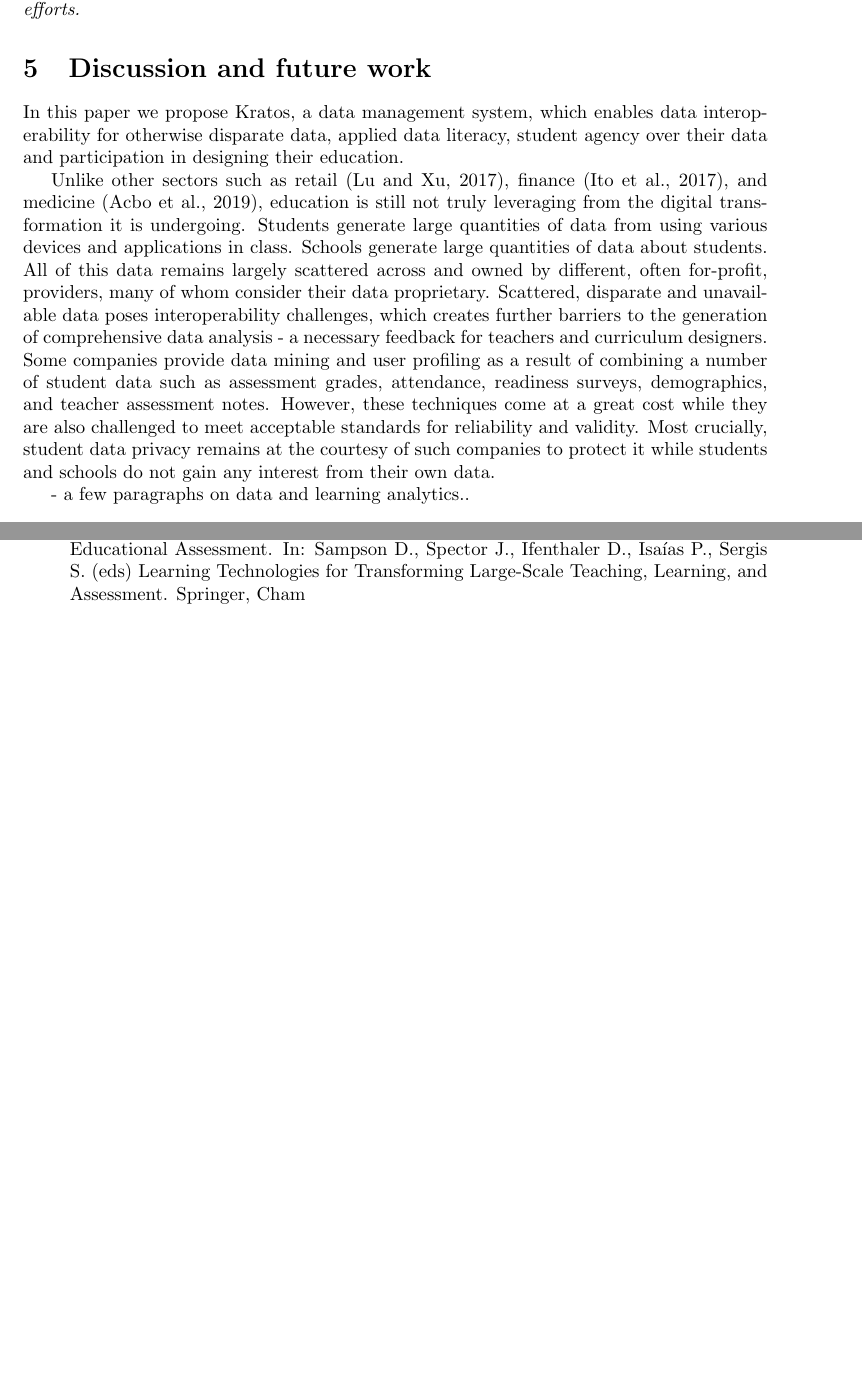
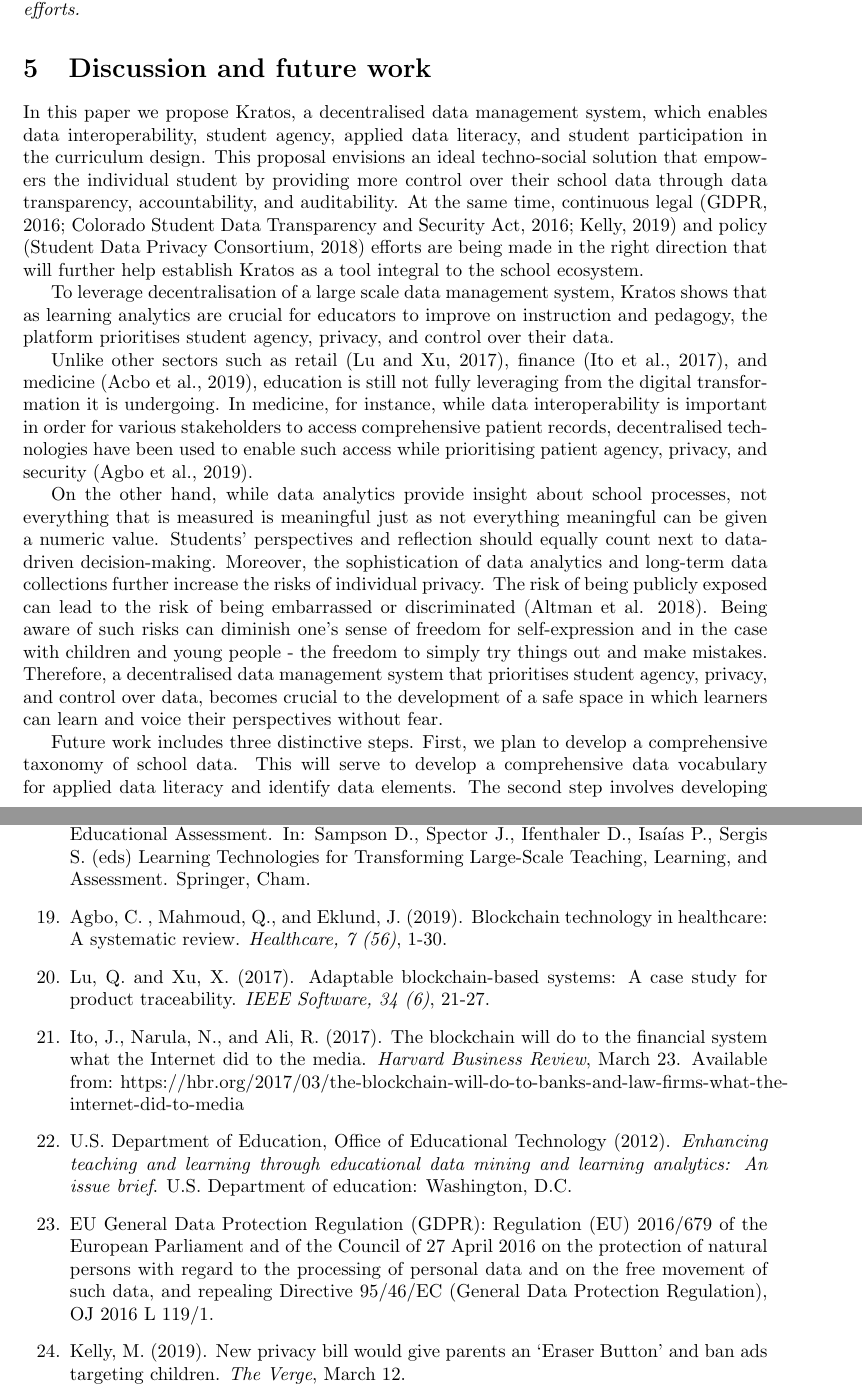
Before and after one commit to kratos-project/oxford, a LaTeX document (paper.tex): two parts of pages 7 and 8 of 9 before the commit and two parts of pages 7 and 9 of 10 after it, joined at a grey line, cut so that both start at the same text, the shorter picture padded with empty space. Compiled offline with pdfLaTeX.

Commit message:
more changes

```diff
--- a/paper.tex
+++ b/paper.tex
@@ -108,10 +108,14 @@ Our prototype provides a graphical interface for student involvement in and acce
 Data literacy is the ability to understand, create, and communicate data as information. Beyond that, in increasingly data-driven systems it becomes imperative not only to understand data but to interact with it and participate in the decision-making processes that it increasingly begins to impact. While data provides insight about how systems operate, the inferences drawn from it is without context. Fine-grained data collected over long periods of time can lead to negative impact on individual well-being and pose limitations over future opportunities [Gasser et al., 2018]. The growing digitization of schools create learning environments that enable constant data generation, the access to and use of which becomes hard to control, audit, and account for. The risk of digitized school environments constantly generating data and algorithmic assessments becoming permanent record that at any one point in time may limit individual opportunities leads us to prioritise on developing a socio-technological solution that enables applied data literacy for students at a young age. \textit{a note on Parents for Privacy Consortium and Data Quality Standards who make such efforts to educate students and parents about school data and that we (Kratos) complement these efforts.}
 
 \section{Discussion and future work}
-In this paper we propose Kratos, a data management system, which enables data interoperability for otherwise disparate data, applied data literacy, student agency over their data and participation in designing their education.
+In this paper we propose Kratos, a decentralised data management system, which enables data interoperability, student agency, applied data literacy, and student participation in the curriculum design. This proposal envisions an ideal techno-social solution that empowers the individual student by providing more control over their school data through data transparency, accountability, and auditability. At the same time, continuous legal (GDPR, 2016; Colorado Student Data Transparency and Security Act, 2016; Kelly, 2019) and policy (Student Data Privacy Consortium, 2018) efforts are being made in the right direction that will further help establish Kratos as a tool integral to the school ecosystem.
 
-Unlike other sectors such as retail (Lu and Xu, 2017), finance (Ito et al., 2017), and medicine (Acbo et al., 2019), education is still not truly leveraging from the digital transformation it is undergoing. Students generate large quantities of data from using various devices and applications in class. Schools generate large quantities of data about students. All of this data remains largely scattered across and owned by different, often for-profit, providers, many of whom consider their data proprietary. Scattered, disparate and unavailable data poses interoperability challenges, which creates further barriers to the generation of comprehensive data analysis - a necessary feedback for teachers and curriculum designers. Some companies provide data mining and user profiling as a result of combining a number of student data such as assessment grades, attendance, readiness surveys, demographics, and teacher assessment notes. However, these techniques come at a great cost while they are also challenged to meet acceptable standards for reliability and validity. Most crucially, student data privacy remains at the courtesy of such companies to protect it while students and schools do not gain any interest from their own data.
+To leverage decentralisation of a large scale data management system, Kratos shows that as learning analytics are crucial for educators to improve on instruction and pedagogy, the platform prioritises student agency, privacy, and control over their data.
 
-- a few paragraphs on data and learning analytics..
+Unlike other sectors such as retail (Lu and Xu, 2017), finance (Ito et al., 2017), and medicine (Acbo et al., 2019), education is still not fully leveraging from the digital transformation it is undergoing. In medicine, for instance, while data interoperability is important in order for various stakeholders to access comprehensive patient records, decentralised technologies have been used to enable such access while prioritising patient agency, privacy, and security (Agbo et al., 2019).
+
+On the other hand, while data analytics provide insight about school processes, not everything that is measured is meaningful just as not everything meaningful can be given a numeric value. Students’ perspectives and reflection should equally count next to data-driven decision-making. Moreover, the sophistication of data analytics and long-term data collections further increase the risks of individual privacy. The risk of being publicly exposed can lead to the risk of being embarrassed or discriminated (Altman et al. 2018). Being aware of such risks can diminish one’s sense of freedom for self-expression and in the case with children and young people - the freedom to simply try things out and make mistakes. Therefore, a decentralised data management system that prioritises student agency, privacy, and control over data, becomes crucial to the development of a safe space in which learners can learn and voice their perspectives without fear.
+
+Future work includes three distinctive steps. First, we plan to develop a comprehensive taxonomy of school data. This will serve to develop a comprehensive data vocabulary for applied data literacy and identify data elements. The second step involves developing prototype and formalising platform sections and functionality. And step three involves carrying out user studies to examine student experience, develop and fine-tune UI.
 
 
@@ -153,8 +156,13 @@ Rayner, Mario, Geoffrey?
     \item Zeide, E. (2016). 19 Times Data Analysis Empowered Students and Schools: Which Students Succeed and Why?
     \item Kegan, R. (1982). \textit{The evolving self: Problem and process in human development}. Cambridge: Harvard University Press.
     \item Ackermann, E. (1996). Perspective-Taking and object Construction. \textit{In Constuctionism in Practice: Designing, Thinking, and Learning in a Digital World} (Kafai, Y., and Resnick, M., Eds.). Mahwah, New Jersey: Lawrence Erlbaum Associates. Part 1, Chap. 2. pp. 25-37.
-    \item Gibson D.C., Webb M.E., Ifenthaler D. (2019) Measurement Challenges of Interactive Educational Assessment. In: Sampson D., Spector J., Ifenthaler D., Isaías P., Sergis S. (eds) Learning Technologies for Transforming Large-Scale Teaching, Learning, and Assessment. Springer, Cham
-
+    \item Gibson D.C., Webb M.E., Ifenthaler D. (2019) Measurement Challenges of Interactive Educational Assessment. In: Sampson D., Spector J., Ifenthaler D., Isaías P., Sergis S. (eds) Learning Technologies for Transforming Large-Scale Teaching, Learning, and Assessment. Springer, Cham.
+    \item Agbo, C. , Mahmoud, Q., and Eklund, J. (2019). Blockchain technology in healthcare: A systematic review. \textit{Healthcare, 7\textit{ (56)}}, 1-30.
+    \item Lu, Q. and Xu, X. (2017). Adaptable blockchain-based systems: A case study for product traceability. \textit{IEEE Software, 34\textit{ (6)}}, 21-27.
+    \item Ito, J., Narula, N., and Ali, R. (2017). The blockchain will do to the financial system what the Internet did to the media. \textit{Harvard Business Review}, March 23. Available from: https://hbr.org/2017/03/the-blockchain-will-do-to-banks-and-law-firms-what-the-internet-did-to-media
+    \item U.S. Department of Education, Office of Educational Technology (2012). \textit{Enhancing teaching and learning through educational data mining and learning analytics: An issue brief}. U.S. Department of education: Washington, D.C.
+    \item EU General Data Protection Regulation (GDPR): Regulation (EU) 2016/679 of the European Parliament and of the Council of 27 April 2016 on the protection of natural persons with regard to the processing of personal data and on the free movement of such data, and repealing Directive 95/46/EC (General Data Protection Regulation), OJ 2016 L 119/1.
+    \item Kelly, M. (2019). New privacy bill would give parents an ‘Eraser Button’ and ban ads targeting children. \textit{The Verge}, March 12.
 
 \end{enumerate}
 \begin{figure}
```
Also changed, not shown: paper.tex (31 more changed lines).
